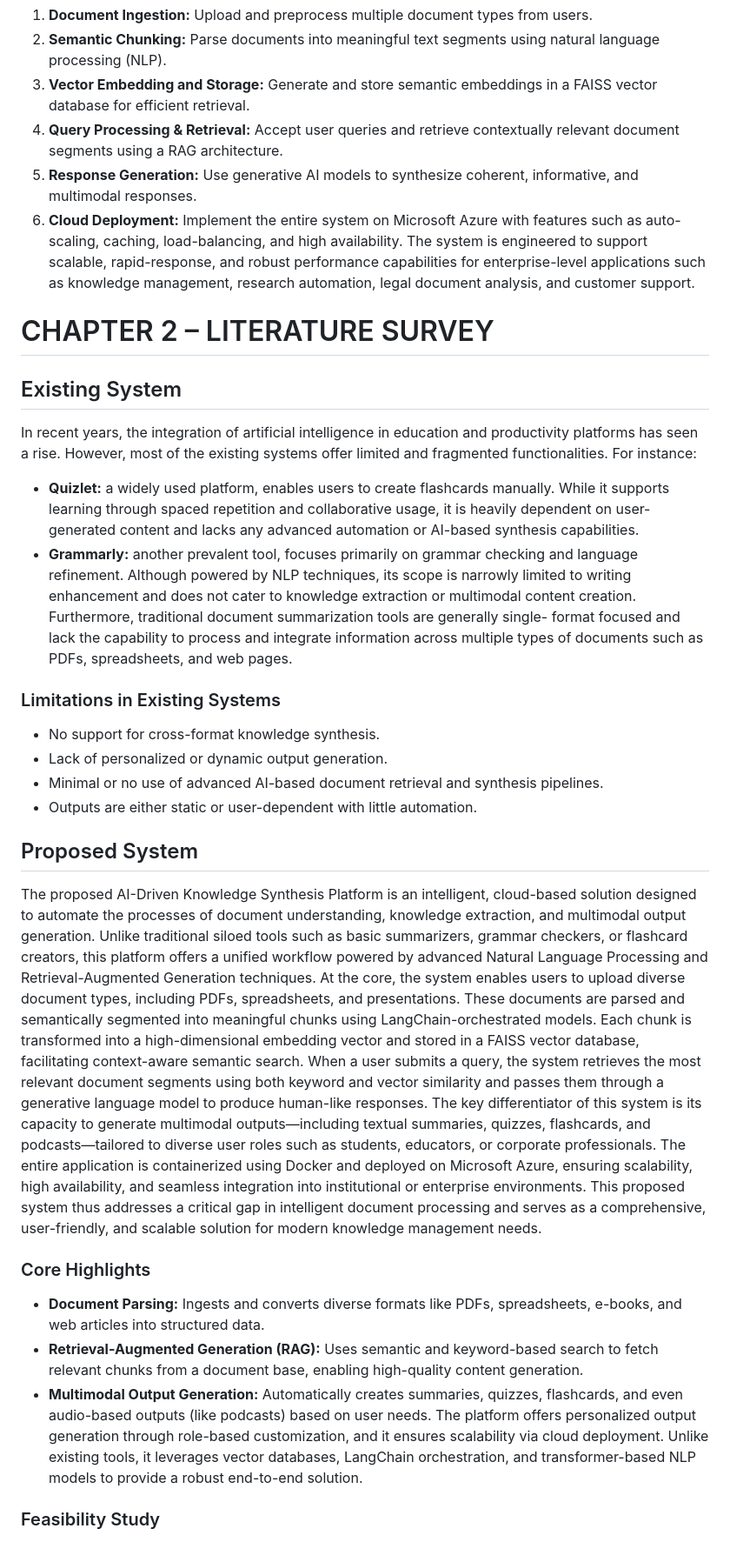
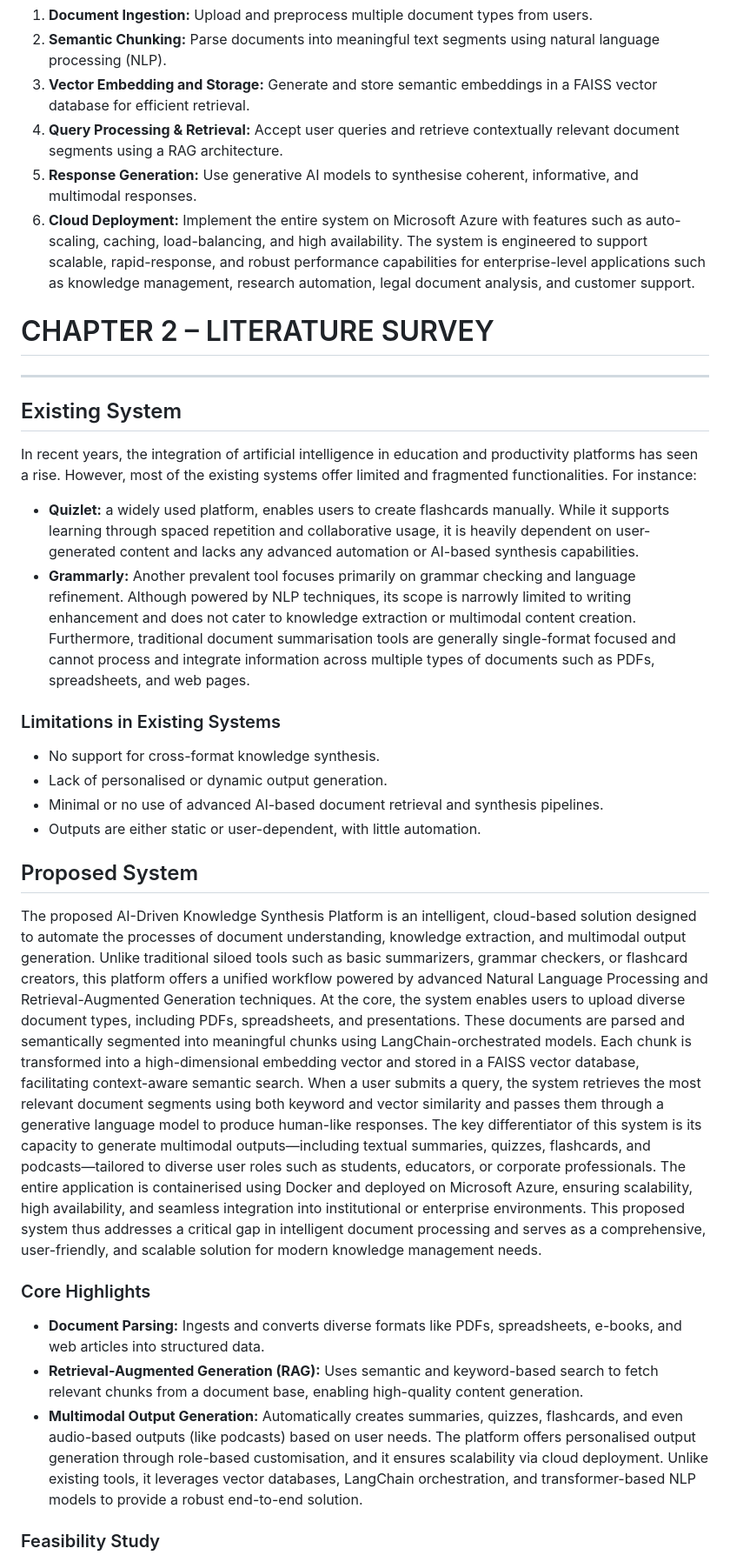
Before and after one commit to goswamiumang108/AI-Driven-Knowledge-Synthesis-Platform, a Markdown page: readme.md, the part around one of its changes. Shown at 87% size. GitHub-like rendering.

```diff
--- a/readme.md
+++ b/readme.md
@@ -45,29 +47,30 @@ Key components include:
 2. **Semantic Chunking:** Parse documents into meaningful text segments using natural language processing (NLP).
 3. **Vector Embedding and Storage:** Generate and store semantic embeddings in a FAISS vector database for efficient retrieval.
 4. **Query Processing & Retrieval:** Accept user queries and retrieve contextually relevant document segments using a RAG architecture.
-5. **Response Generation:** Use generative AI models to synthesize coherent, informative, and multimodal responses.
+5. **Response Generation:** Use generative AI models to synthesise coherent, informative, and multimodal responses.
 6. **Cloud Deployment:** Implement the entire system on Microsoft Azure with features such as auto-scaling, caching, load-balancing, and high availability.
 The system is engineered to support scalable, rapid-response, and robust performance capabilities for enterprise-level applications such as knowledge management, research automation, legal document analysis, and customer support.
 # CHAPTER 2 – LITERATURE SURVEY
+---
 ## Existing System
 In recent years, the integration of artificial intelligence in education and productivity platforms has seen a rise. However, most of the existing systems offer limited and fragmented functionalities. For instance:
 - **Quizlet:** a widely used platform, enables users to create flashcards manually. While it supports learning through spaced repetition and collaborative usage, it is heavily dependent on user-generated content and lacks any advanced automation or AI-based synthesis capabilities.
-- **Grammarly:** another prevalent tool, focuses primarily on grammar checking and language refinement. Although powered by NLP techniques, its scope is narrowly limited to writing enhancement and does not cater to knowledge extraction or multimodal content creation.
-Furthermore, traditional document summarization tools are generally single- format focused and lack the capability to process and integrate information across multiple types of documents such as PDFs, spreadsheets, and web pages.
+- **Grammarly:** Another prevalent tool focuses primarily on grammar checking and language refinement. Although powered by NLP techniques, its scope is narrowly limited to writing enhancement and does not cater to knowledge extraction or multimodal content creation.
+Furthermore, traditional document summarisation tools are generally single-format focused and cannot process and integrate information across multiple types of documents such as PDFs, spreadsheets, and web pages.
 ### Limitations in Existing Systems
 - No support for cross-format knowledge synthesis.
-- Lack of personalized or dynamic output generation.
+- Lack of personalised or dynamic output generation.
 - Minimal or no use of advanced AI-based document retrieval and synthesis pipelines.
-- Outputs are either static or user-dependent with little automation.
+- Outputs are either static or user-dependent, with little automation.
 ## Proposed System
 The proposed AI-Driven Knowledge Synthesis Platform is an intelligent, cloud-based solution designed to automate the processes of document understanding, knowledge extraction, and multimodal output generation. Unlike traditional siloed tools such as basic summarizers, grammar checkers, or flashcard creators, this platform offers a unified workflow powered by advanced Natural Language Processing and Retrieval-Augmented Generation techniques.
 At the core, the system enables users to upload diverse document types, including PDFs, spreadsheets, and presentations. These documents are parsed and semantically segmented into meaningful chunks using LangChain-orchestrated models. Each chunk is transformed into a high-dimensional embedding vector and stored in a FAISS vector database, facilitating context-aware semantic search. When a user submits a query, the system retrieves the most relevant document segments using both keyword and vector similarity and passes them through a generative language model to produce human-like responses.
-The key differentiator of this system is its capacity to generate multimodal outputs—including textual summaries, quizzes, flashcards, and podcasts—tailored to diverse user roles such as students, educators, or corporate professionals. The entire application is containerized using Docker and deployed on Microsoft Azure, ensuring scalability, high availability, and seamless integration into institutional or enterprise environments. This proposed system thus addresses a critical gap in intelligent document processing and serves as a comprehensive, user-friendly, and scalable solution for modern knowledge management needs.
+The key differentiator of this system is its capacity to generate multimodal outputs—including textual summaries, quizzes, flashcards, and podcasts—tailored to diverse user roles such as students, educators, or corporate professionals. The entire application is containerised using Docker and deployed on Microsoft Azure, ensuring scalability, high availability, and seamless integration into institutional or enterprise environments. This proposed system thus addresses a critical gap in intelligent document processing and serves as a comprehensive, user-friendly, and scalable solution for modern knowledge management needs.
 ### Core Highlights
 - **Document Parsing:** Ingests and converts diverse formats like PDFs, spreadsheets, e-books, and web articles into structured data.
 - **Retrieval-Augmented Generation (RAG):** Uses semantic and keyword-based search to fetch relevant chunks from a document base, enabling high-quality content generation.
 - **Multimodal Output Generation:** Automatically creates summaries, quizzes, flashcards, and even audio-based outputs (like podcasts) based on user needs.
-The platform offers personalized output generation through role-based customization, and it ensures scalability via cloud deployment. Unlike existing tools, it leverages vector databases, LangChain orchestration, and transformer-based NLP models to provide a robust end-to-end solution.
+The platform offers personalised output generation through role-based customisation, and it ensures scalability via cloud deployment. Unlike existing tools, it leverages vector databases, LangChain orchestration, and transformer-based NLP models to provide a robust end-to-end solution.
 ### Feasibility Study
 Feasibility analysis determines the viability of implementing the proposed system from multiple dimensions:
 #### Technical Feasibility
```
Also changed, not shown: other parts of readme.md (+42 -35 lines).
